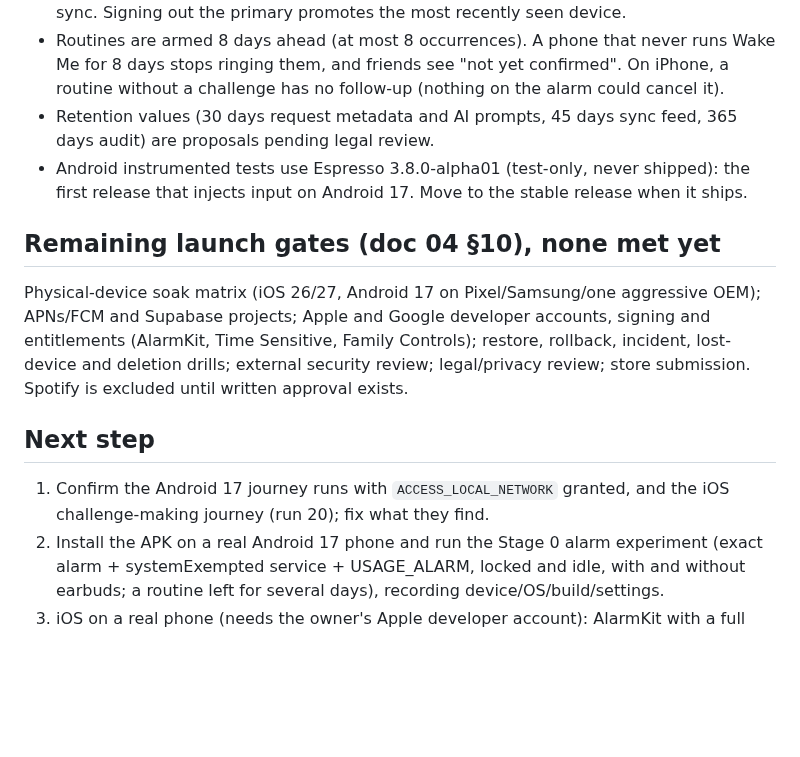
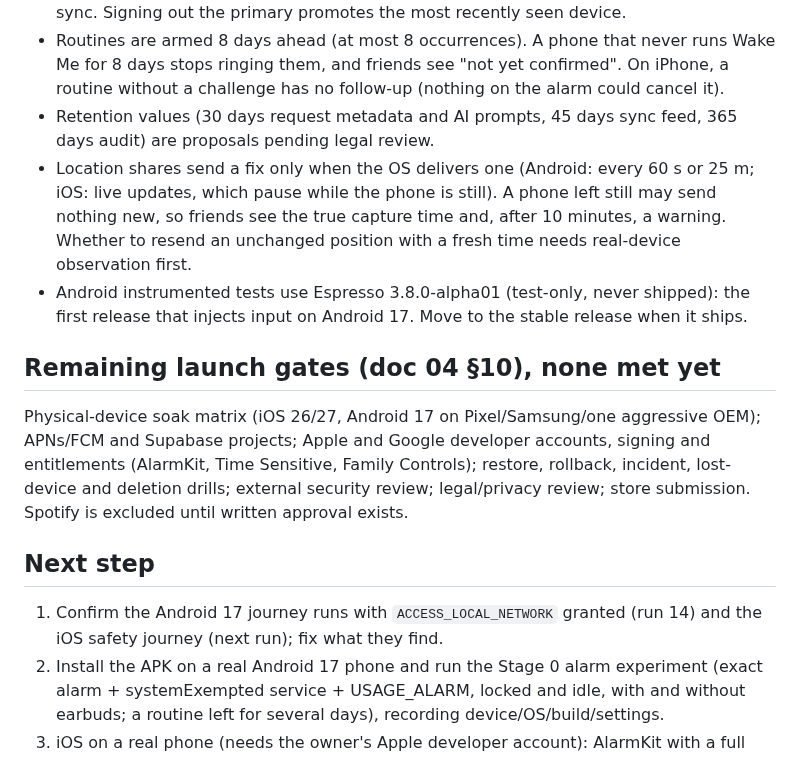
Before and after one commit to kowstav/wakeme, a Markdown page: PROGRESS.md, the part around one of its changes. GitHub-like rendering; blank space fills up the shorter version.

```diff
--- a/PROGRESS.md
+++ b/PROGRESS.md
@@ -50,6 +50,7 @@ Recorded in `docs/adr` (0001–0011); threat model with control-to-test mapping
 - Only the primary device installs and rings routines; other devices remove local copies on sync. Signing out the primary promotes the most recently seen device.
 - Routines are armed 8 days ahead (at most 8 occurrences). A phone that never runs Wake Me for 8 days stops ringing them, and friends see "not yet confirmed". On iPhone, a routine without a challenge has no follow-up (nothing on the alarm could cancel it).
 - Retention values (30 days request metadata and AI prompts, 45 days sync feed, 365 days audit) are proposals pending legal review.
+- Location shares send a fix only when the OS delivers one (Android: every 60 s or 25 m; iOS: live updates, which pause while the phone is still). A phone left still may send nothing new, so friends see the true capture time and, after 10 minutes, a warning. Whether to resend an unchanged position with a fresh time needs real-device observation first.
 - Android instrumented tests use Espresso 3.8.0-alpha01 (test-only, never shipped): the first release that injects input on Android 17. Move to the stable release when it ships.
 
 ## Remaining launch gates (doc 04 §10), none met yet
@@ -58,7 +59,7 @@ Physical-device soak matrix (iOS 26/27, Android 17 on Pixel/Samsung/one aggressi
 
 ## Next step
 
-1. Confirm the Android 17 journey runs with `ACCESS_LOCAL_NETWORK` granted, and the iOS challenge-making journey (run 20); fix what they find.
+1. Confirm the Android 17 journey runs with `ACCESS_LOCAL_NETWORK` granted (run 14) and the iOS safety journey (next run); fix what they find.
 2. Install the APK on a real Android 17 phone and run the Stage 0 alarm experiment (exact alarm + systemExempted service + USAGE_ALARM, locked and idle, with and without earbuds; a routine left for several days), recording device/OS/build/settings.
 3. iOS on a real phone (needs the owner's Apple developer account): AlarmKit with a full window, `stopIntent` after Stop, background refresh frequency; then APNs.
 4. Legal review of the privacy policy and terms drafts; store listings.
```
Also changed, not shown: other parts of PROGRESS.md (+2 -2 lines).
